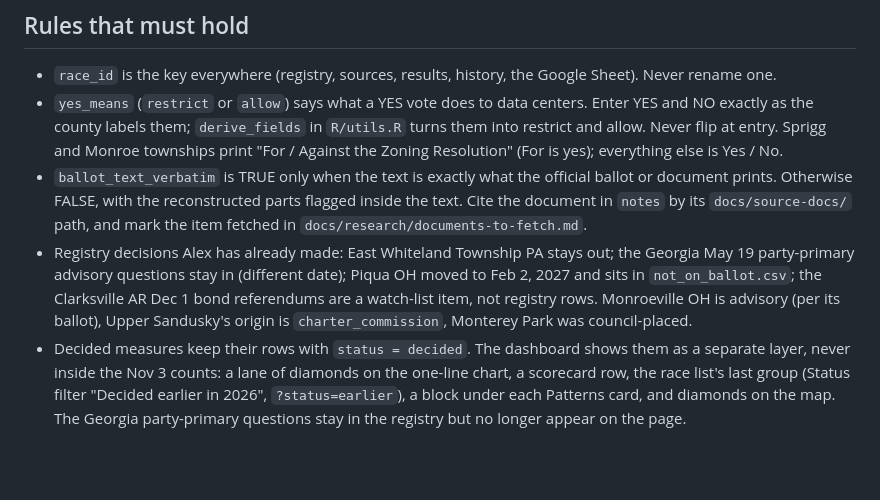
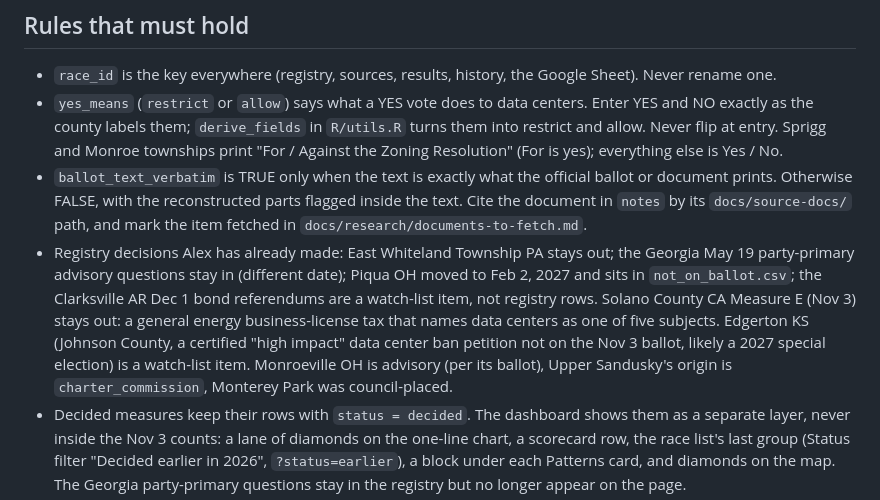
Before and after one commit to alexlundry/data_center_ballot_tracker, a Markdown page: CLAUDE.md, the part around the change. Rendered like a GitHub page; blank space fills up the shorter version.

Commit message:
CLAUDE.md: Solano Measure E stays out; Edgerton KS on the watch list
Co-Authored-By: Claude Opus 5.5 <noreply@anthropic.com>

```diff
--- a/CLAUDE.md
+++ b/CLAUDE.md
@@ -33,7 +33,7 @@ Rscript R/count_registered_voters.R <folder> [--only WYANDOT]
 - `race_id` is the key everywhere (registry, sources, results, history, the Google Sheet). Never rename one.
 - `yes_means` (`restrict` or `allow`) says what a YES vote does to data centers. Enter YES and NO exactly as the county labels them; `derive_fields` in `R/utils.R` turns them into restrict and allow. Never flip at entry. Sprigg and Monroe townships print "For / Against the Zoning Resolution" (For is yes); everything else is Yes / No.
 - `ballot_text_verbatim` is TRUE only when the text is exactly what the official ballot or document prints. Otherwise FALSE, with the reconstructed parts flagged inside the text. Cite the document in `notes` by its `docs/source-docs/` path, and mark the item fetched in `docs/research/documents-to-fetch.md`.
-- Registry decisions Alex has already made: East Whiteland Township PA stays out; the Georgia May 19 party-primary advisory questions stay in (different date); Piqua OH moved to Feb 2, 2027 and sits in `not_on_ballot.csv`; the Clarksville AR Dec 1 bond referendums are a watch-list item, not registry rows. Monroeville OH is advisory (per its ballot), Upper Sandusky's origin is `charter_commission`, Monterey Park was council-placed.
+- Registry decisions Alex has already made: East Whiteland Township PA stays out; the Georgia May 19 party-primary advisory questions stay in (different date); Piqua OH moved to Feb 2, 2027 and sits in `not_on_ballot.csv`; the Clarksville AR Dec 1 bond referendums are a watch-list item, not registry rows. Solano County CA Measure E (Nov 3) stays out: a general energy business-license tax that names data centers as one of five subjects. Edgerton KS (Johnson County, a certified "high impact" data center ban petition not on the Nov 3 ballot, likely a 2027 special election) is a watch-list item. Monroeville OH is advisory (per its ballot), Upper Sandusky's origin is `charter_commission`, Monterey Park was council-placed.
 - Decided measures keep their rows with `status = decided`. The dashboard shows them as a separate layer, never inside the Nov 3 counts: a lane of diamonds on the one-line chart, a scorecard row, the race list's last group (Status filter "Decided earlier in 2026", `?status=earlier`), a block under each Patterns card, and diamonds on the map. The Georgia party-primary questions stay in the registry but no longer appear on the page.
 - Each race's `plain_summary` (races.csv) is the one- or two-sentence plain-language line at the top of its card.
 - `site/data/results.json` is committed only when the counts change (the workflow's jq guard strips `generated_at`). Do not create commits for timestamp churn.
```
